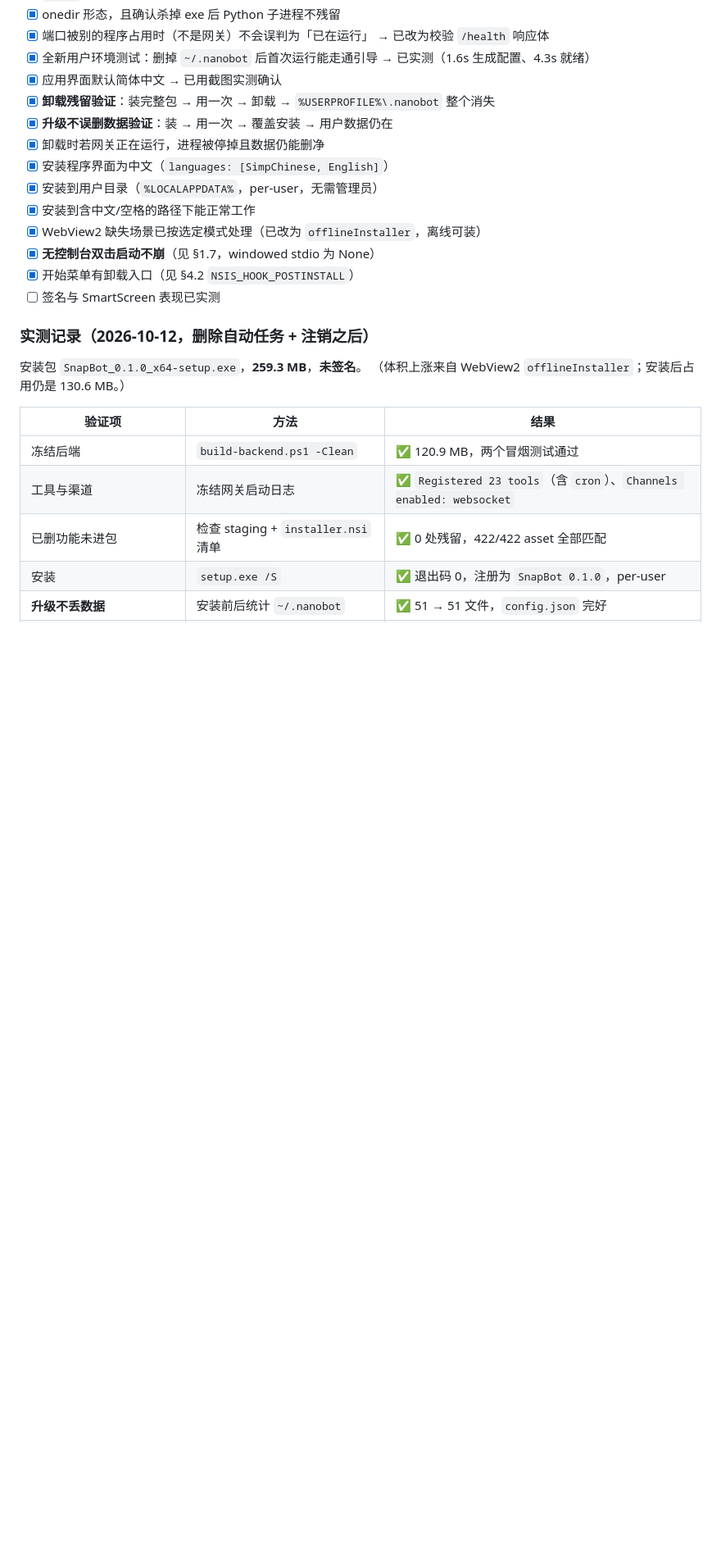
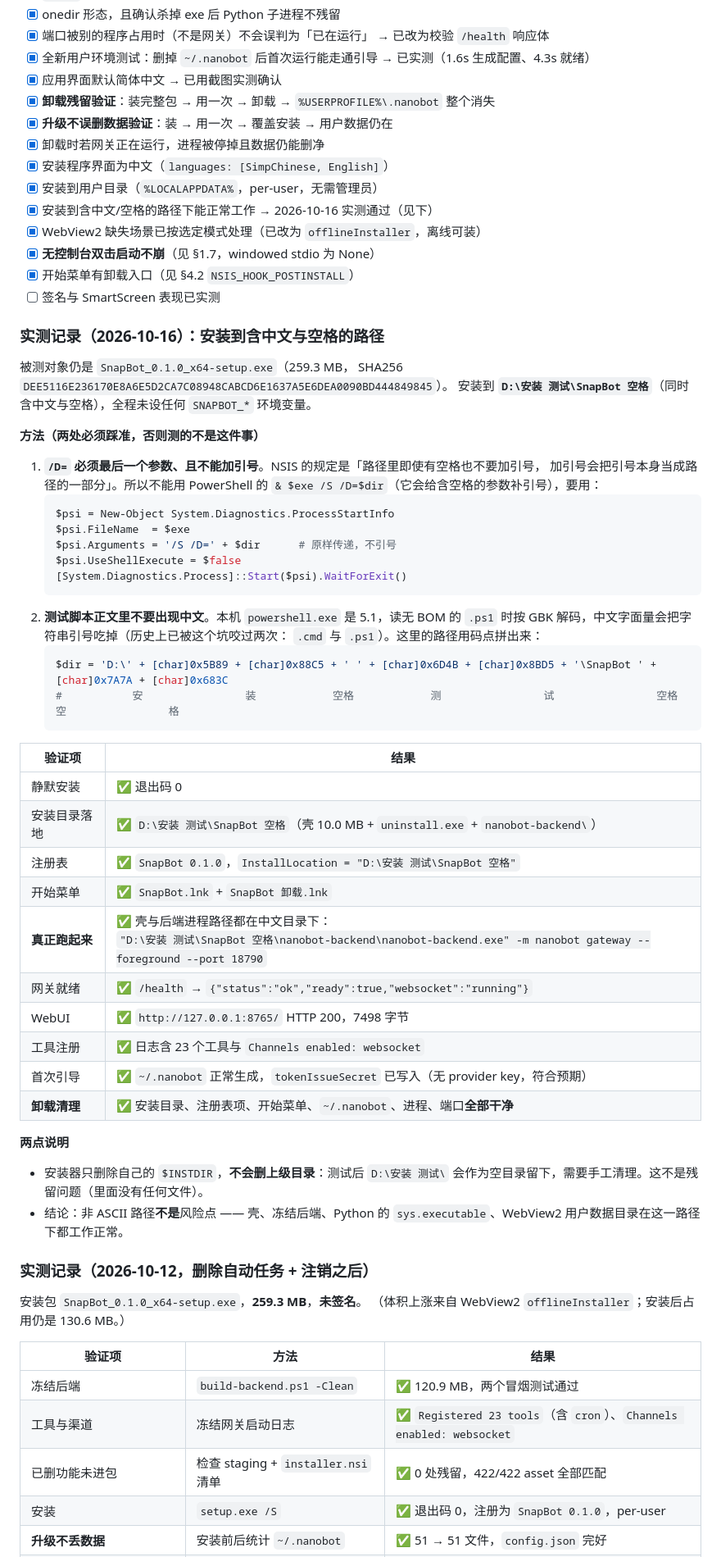
Before and after one commit to Cretaceous-pc/SnapBot, a Markdown page: docs/packaging.md, the part around the change. Shown at 82% size. Rendered like a GitHub page; blank space fills up the shorter version.

Commit message:
test: 实测安装到含中文与空格的路径，补齐清单勾选证据
`安装到含中文/空格的路径下能正常工作` 此前被勾选但没有任何实测证据，
本次补做：装到 `D:\安装 测试\SnapBot 空格`，全程不设 SNAPBOT_* 环境变量。

结果（全部通过）：
- 安装退出码 0，注册表 InstallLocation 正确，开始菜单两个快捷方式均在
- 壳与后端进程路径都在中文目录下（nanobot-backend.exe gateway --foreground）
- /health 就绪、WebUI HTTP 200（7498 字节）、23 个工具注册、首次引导生成配置
- 卸载后安装目录、注册表项、开始菜单、~/.nanobot、进程、端口全部干净

方法上记两点（否则测的不是这件事）：
1. NSIS 的 /D= 必须是最后一个参数且不能加引号，故不能用
   `& $exe /S /D=$dir`（PowerShell 会给含空格参数补引号），
   要用 ProcessStartInfo + UseShellExecute=$false 原样传参。
2. 测试脚本正文不能出现中文（本机 powershell.exe 5.1 按 GBK 读无 BOM 的
   .ps1），路径用 [char] 码点拼出。

````diff
--- a/docs/packaging.md
+++ b/docs/packaging.md
@@ -475,11 +475,57 @@ const FORCE_CHINESE_LOCALE_SCRIPT: &str = r#"
 - [x] 卸载时若网关正在运行，进程被停掉且数据仍能删净
 - [x] 安装程序界面为中文（`languages: [SimpChinese, English]`）
 - [x] 安装到用户目录（`%LOCALAPPDATA%`，per-user，无需管理员）
-- [x] 安装到含中文/空格的路径下能正常工作
+- [x] 安装到含中文/空格的路径下能正常工作 → 2026-10-16 实测通过（见下）
 - [x] WebView2 缺失场景已按选定模式处理（已改为 `offlineInstaller`，离线可装）
 - [x] **无控制台双击启动不崩**（见 §1.7，windowed stdio 为 None）
 - [x] 开始菜单有卸载入口（见 §4.2 `NSIS_HOOK_POSTINSTALL`）
 - [ ] 签名与 SmartScreen 表现已实测
+
+### 实测记录（2026-10-16）：安装到含中文与空格的路径
+
+被测对象仍是 `SnapBot_0.1.0_x64-setup.exe`（259.3 MB，
+SHA256 `DEE5116E236170E8A6E5D2CA7C08948CABCD6E1637A5E6DEA0090BD444849845`）。
+安装到 **`D:\安装 测试\SnapBot 空格`**（同时含中文与空格），全程未设任何 `SNAPBOT_*` 环境变量。
+
+**方法（两处必须踩准，否则测的不是这件事）**
+
+1. **`/D=` 必须最后一个参数、且不能加引号**。NSIS 的规定是「路径里即使有空格也不要加引号，
+   加引号会把引号本身当成路径的一部分」。所以不能用 PowerShell 的
+   `& $exe /S /D=$dir`（它会给含空格的参数补引号），要用：
+   ```powershell
+   $psi = New-Object System.Diagnostics.ProcessStartInfo
+   $psi.FileName  = $exe
+   $psi.Arguments = '/S /D=' + $dir      # 原样传递，不引号
+   $psi.UseShellExecute = $false
+   [System.Diagnostics.Process]::Start($psi).WaitForExit()
+   ```
+2. **测试脚本正文里不要出现中文**。本机 `powershell.exe` 是 5.1，读无 BOM 的 `.ps1`
+   时按 GBK 解码，中文字面量会把字符串引号吃掉（历史上已被这个坑咬过两次：
+   `.cmd` 与 `.ps1`）。这里的路径用码点拼出来：
+   ```powershell
+   $dir = 'D:\' + [char]0x5B89 + [char]0x88C5 + ' ' + [char]0x6D4B + [char]0x8BD5 + '\SnapBot ' + [char]0x7A7A + [char]0x683C
+   #           安                装            空格            测                试                空格   空                格
+   ```
+
+| 验证项 | 结果 |
+|---|---|
+| 静默安装 | ✅ 退出码 0 |
+| 安装目录落地 | ✅ `D:\安装 测试\SnapBot 空格`（壳 10.0 MB + `uninstall.exe` + `nanobot-backend\`） |
+| 注册表 | ✅ `SnapBot 0.1.0`，`InstallLocation = "D:\安装 测试\SnapBot 空格"` |
+| 开始菜单 | ✅ `SnapBot.lnk` + `SnapBot 卸载.lnk` |
+| **真正跑起来** | ✅ 壳与后端进程路径都在中文目录下：<br>`"D:\安装 测试\SnapBot 空格\nanobot-backend\nanobot-backend.exe" -m nanobot gateway --foreground --port 18790` |
+| 网关就绪 | ✅ `/health` → `{"status":"ok","ready":true,"websocket":"running"}` |
+| WebUI | ✅ `http://127.0.0.1:8765/` HTTP 200，7498 字节 |
+| 工具注册 | ✅ 日志含 23 个工具与 `Channels enabled: websocket` |
+| 首次引导 | ✅ `~/.nanobot` 正常生成，`tokenIssueSecret` 已写入（无 provider key，符合预期） |
+| **卸载清理** | ✅ 安装目录、注册表项、开始菜单、`~/.nanobot`、进程、端口**全部干净** |
+
+**两点说明**
+
+- 安装器只删除自己的 `$INSTDIR`，**不会删上级目录**：测试后 `D:\安装 测试\`
+  会作为空目录留下，需要手工清理。这不是残留问题（里面没有任何文件）。
+- 结论：非 ASCII 路径**不是**风险点 —— 壳、冻结后端、Python 的
+  `sys.executable`、WebView2 用户数据目录在这一路径下都工作正常。
 
 ### 实测记录（2026-10-12，删除自动任务 + 注销之后）
 
````
Also changed, not shown: README.md (+2 -1 lines).
